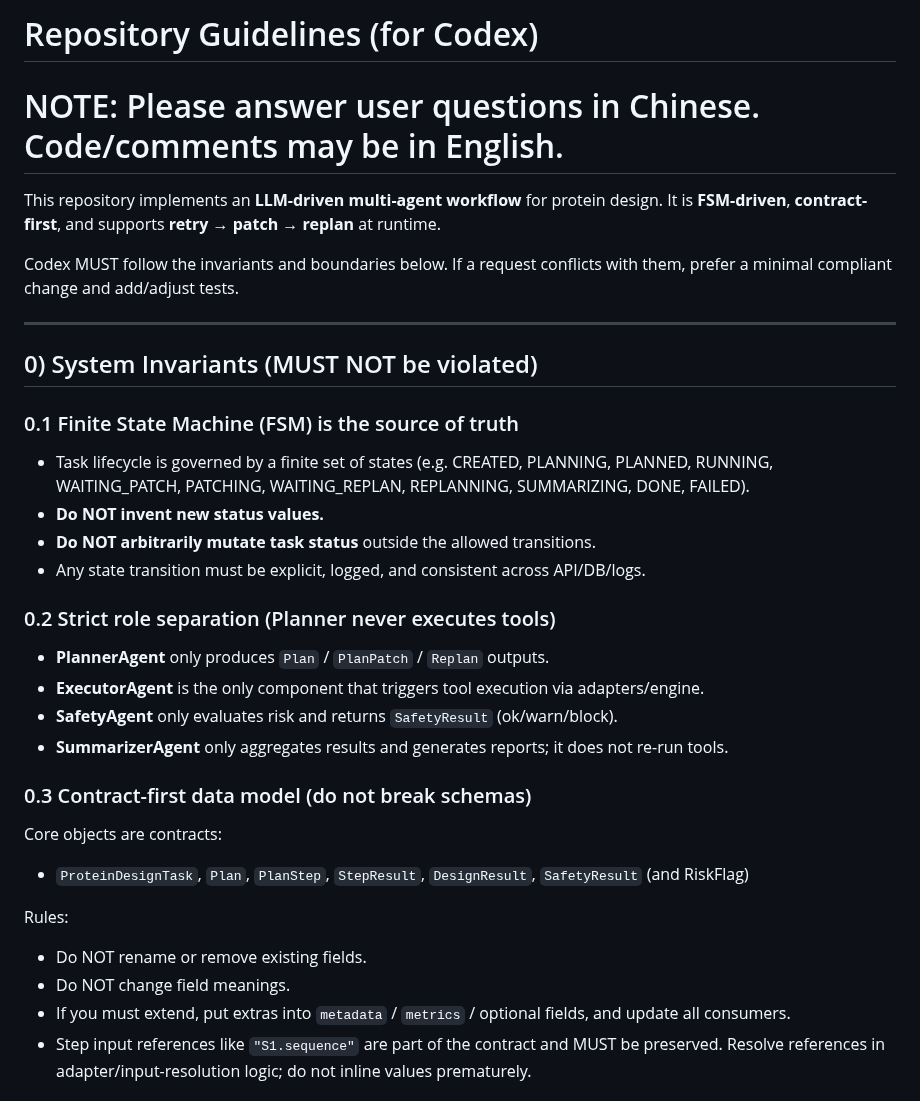
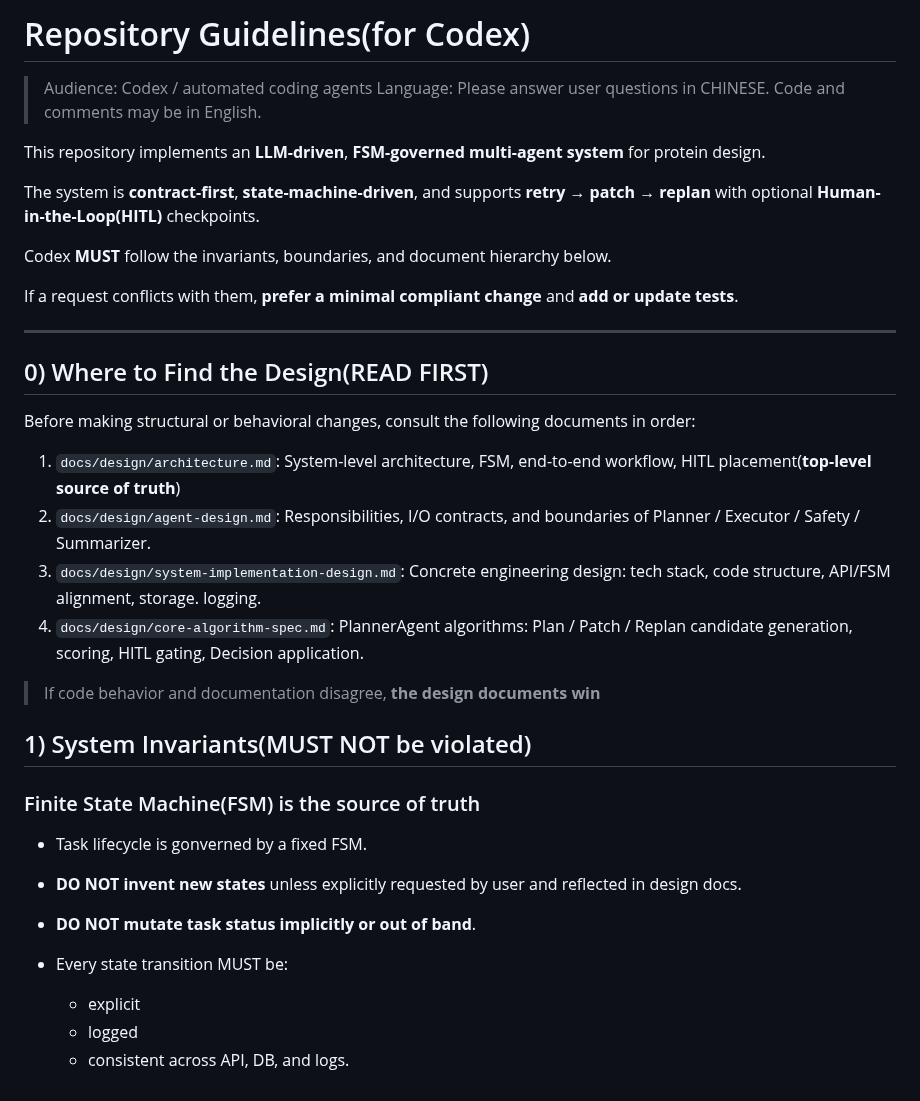
Before and after one commit to Yuri-Kon/thesis-project, a Markdown page: AGENTS.md, the part around one of its changes. Drawn GitHub-style.

```diff
--- a/AGENTS.md
+++ b/AGENTS.md
@@ -1,40 +1,39 @@
-# Repository Guidelines (for Codex)
+# Repository Guidelines(for Codex)
 
-# NOTE: Please answer user questions in Chinese. Code/comments may be in English.
+> Audience: Codex / automated coding agents
+> Language: Please answer user questions in CHINESE. Code and comments may be in English.
 
-This repository implements an **LLM-driven multi-agent workflow** for protein design.
-It is **FSM-driven**, **contract-first**, and supports **retry → patch → replan** at runtime.
+This repository implements an **LLM-driven**, **FSM-governed multi-agent system** for protein design.
 
-Codex MUST follow the invariants and boundaries below. If a request conflicts with them, prefer
-a minimal compliant change and add/adjust tests.
+The system is **contract-first**, **state-machine-driven**, and supports **retry → patch → replan** with optional **Human-in-the-Loop(HITL)** checkpoints.
+
+Codex **MUST** follow the invariants, boundaries, and document hierarchy below.
+
+If a request conflicts with them, **prefer a minimal compliant change** and **add or update tests**.
 
 ---
 
-## 0) System Invariants (MUST NOT be violated)
+## 0) Where to Find the Design(READ FIRST)
 
-### 0.1 Finite State Machine (FSM) is the source of truth
+Before making structural or behavioral changes, consult the following
+documents in order:
 
-- Task lifecycle is governed by a finite set of states (e.g. CREATED, PLANNING, PLANNED, RUNNING,
-  WAITING_PATCH, PATCHING, WAITING_REPLAN, REPLANNING, SUMMARIZING, DONE, FAILED).
-- **Do NOT invent new status values.**
-- **Do NOT arbitrarily mutate task status** outside the allowed transitions.
-- Any state transition must be explicit, logged, and consistent across API/DB/logs.
+1. `docs/design/architecture.md`: System-level architecture, FSM, end-to-end workflow, HITL placement(**top-level source of truth**)
+2. `docs/design/agent-design.md`: Responsibilities, I/O contracts, and boundaries of Planner / Executor / Safety / Summarizer.
+3. `docs/design/system-implementation-design.md`: Concrete engineering design: tech stack, code structure, API/FSM alignment, storage. logging.
+4. `docs/design/core-algorithm-spec.md`: PlannerAgent algorithms: Plan / Patch / Replan candidate generation, scoring, HITL gating, Decision application.
 
-### 0.2 Strict role separation (Planner never executes tools)
+> If code behavior and documentation disagree, **the design documents win**
 
-- **PlannerAgent** only produces `Plan` / `PlanPatch` / `Replan` outputs.
-- **ExecutorAgent** is the only component that triggers tool execution via adapters/engine.
-- **SafetyAgent** only evaluates risk and returns `SafetyResult` (ok/warn/block).
-- **SummarizerAgent** only aggregates results and generates reports; it does not re-run tools.
+## 1) System Invariants(MUST NOT be violated)
 
-### 0.3 Contract-first data model (do not break schemas)
-Core objects are contracts:
-- `ProteinDesignTask`, `Plan`, `PlanStep`, `StepResult`, `DesignResult`, `SafetyResult` (and RiskFlag)
+### Finite State Machine(FSM) is the source of truth
 
-Rules:
-- Do NOT rename or remove existing fields.
-- Do NOT change field meanings.
-- If you must extend, put extras into `metadata` / `metrics` / optional fields, and update all consumers.
-- Step input references like `"S1.sequence"` are part of the contract and MUST be preserved.
-  Resolve references in adapter/input-resolution logic; do not inline values prematurely.
+- Task lifecycle is gonverned by a fixed FSM.
+- **DO NOT invent new states** unless explicitly requested by user and reflected in design docs.
+- **DO NOT mutate task status implicitly or out of band**.
+- Every state transition MUST be:
+  - explicit
+  - logged
+  - consistent across API, DB, and logs.
 
```
Also changed, not shown: other parts of AGENTS.md (+120 -92 lines).
